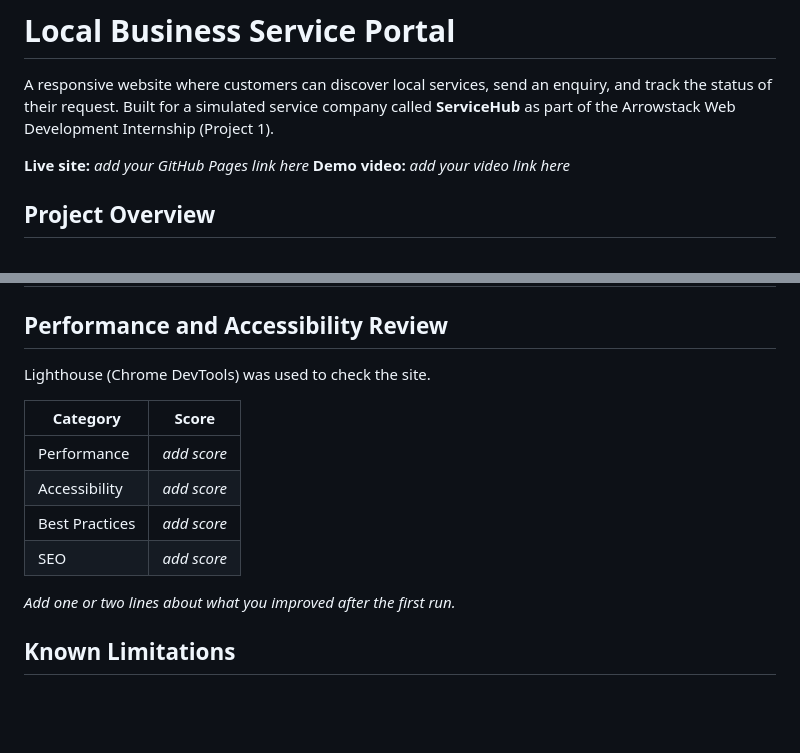
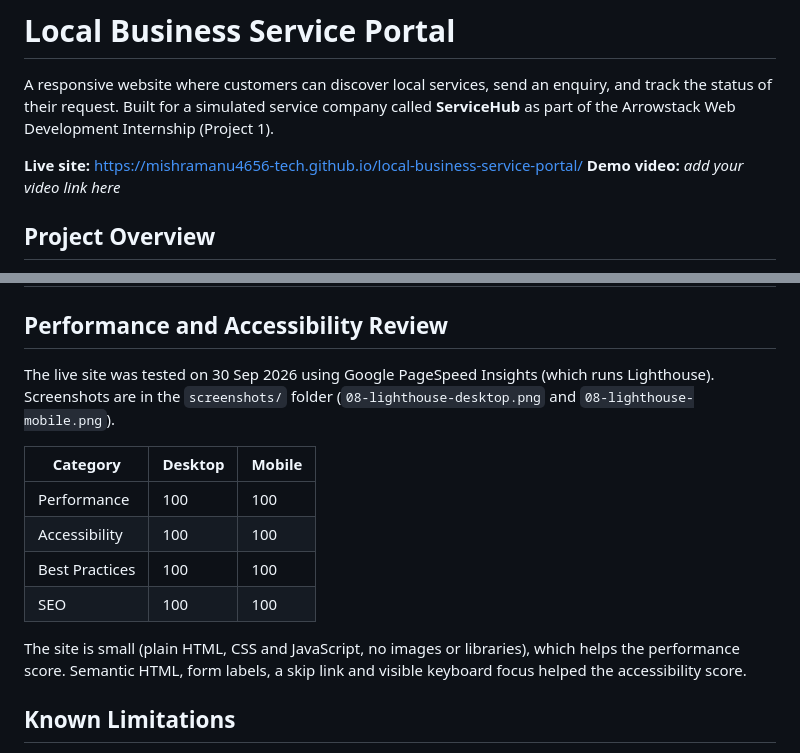
Before and after one commit to mishramanu4656-tech/local-business-service-portal, a Markdown page: README.md, 2 parts joined by grey strips. Rendered like a GitHub page; blank space fills up the shorter version.

Commit message:
Update README with live link and Lighthouse scores
Updated README.md to reflect project details and improvements.

```diff
--- a/README.md
+++ b/README.md
@@ -2,7 +2,7 @@
 
 A responsive website where customers can discover local services, send an enquiry, and track the status of their request. Built for a simulated service company called **ServiceHub** as part of the Arrowstack Web Development Internship (Project 1).
 
-**Live site:** _add your GitHub Pages link here_
+**Live site:** https://mishramanu4656-tech.github.io/local-business-service-portal/
 **Demo video:** _add your video link here_
 
 ## Project Overview
@@ -126,16 +126,16 @@ Test cases are listed in `docs/test-cases.md`. Screenshots are in the `screensho
 
 ## Performance and Accessibility Review
 
-Lighthouse (Chrome DevTools) was used to check the site.
+The live site was tested on 30 Sep 2026 using Google PageSpeed Insights (which runs Lighthouse). Screenshots are in the `screenshots/` folder (`08-lighthouse-desktop.png` and `08-lighthouse-mobile.png`).
 
-| Category | Score |
-|----------|-------|
-| Performance | _add score_ |
-| Accessibility | _add score_ |
-| Best Practices | _add score_ |
-| SEO | _add score_ |
+| Category | Desktop | Mobile |
+|----------|---------|--------|
+| Performance | 100 | 100 |
+| Accessibility | 100 | 100 |
+| Best Practices | 100 | 100 |
+| SEO | 100 | 100 |
 
-_Add one or two lines about what you improved after the first run._
+The site is small (plain HTML, CSS and JavaScript, no images or libraries), which helps the performance score. Semantic HTML, form labels, a skip link and visible keyboard focus helped the accessibility score.
 
 ## Known Limitations
 
```
